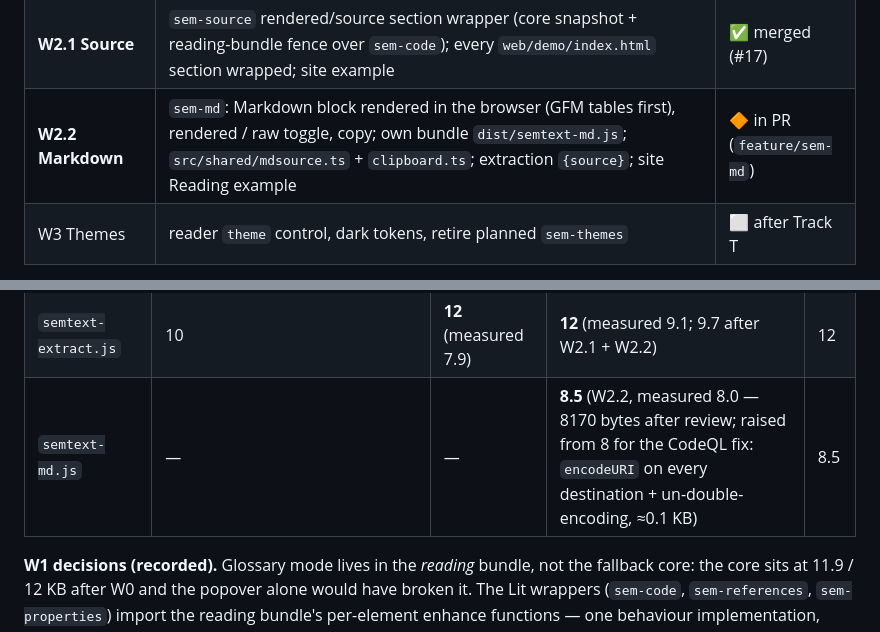
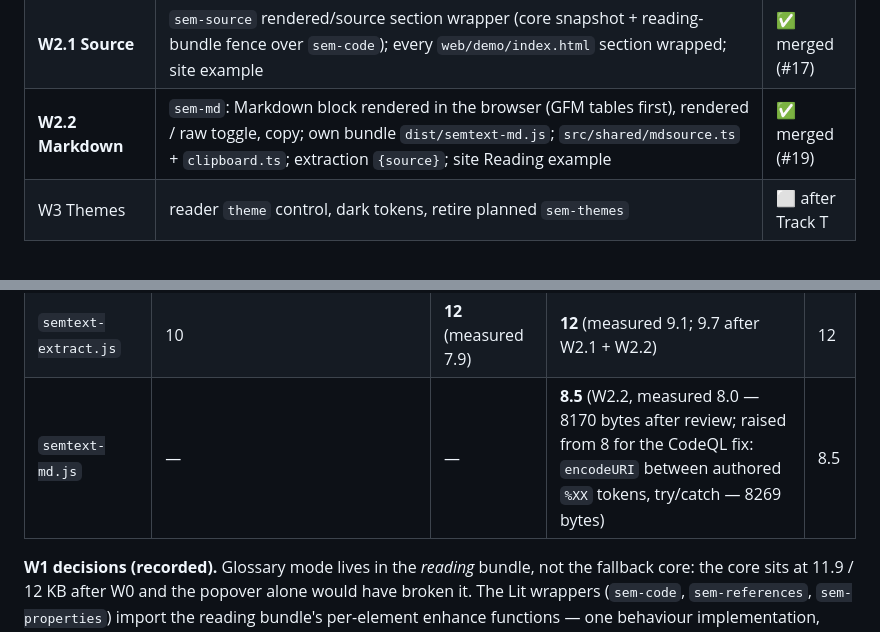
Before and after one commit to noizu-labs-ml/npl-enhanced-content, a Markdown page: ROADMAP.md, 2 parts joined by grey strips. Rendered like a GitHub page.

Commit message:
docs(roadmap): W2.2 marked merged (#19); md budget note reflects the final encoder
Co-Authored-By: Loom <loom@therobotlives.com>

```diff
--- a/ROADMAP.md
+++ b/ROADMAP.md
@@ -88,7 +88,7 @@ extraction restores authored order.
 | W1 Prose | `sem-chronology`/`sem-event` (CSS-only), `sem-code`, `sem-references`/`sem-reference`, glossary mode, `src/shared/popover.ts`, reading bundle + `<!-- sem:inline reading -->` | ✅ merged (#12) |
 | W2 Chrome + data | `sem-reader` (outline, progress, focus, type, color, print, audience controls; theme deferred), `sem-table` (sort/filter, source-index ordering), site dogfoods `sem-reader` + shows a live `sem-table`; explicit `[data-color-mode="dark"]` token block | ✅ merged (#14) |
 | **W2.1 Source** | `sem-source` rendered/source section wrapper (core snapshot + reading-bundle fence over `sem-code`); every `web/demo/index.html` section wrapped; site example | ✅ merged (#17) |
-| **W2.2 Markdown** | `sem-md`: Markdown block rendered in the browser (GFM tables first), rendered / raw toggle, copy; own bundle `dist/semtext-md.js`; `src/shared/mdsource.ts` + `clipboard.ts`; extraction `{source}`; site Reading example | 🔶 in PR (`feature/sem-md`) |
+| **W2.2 Markdown** | `sem-md`: Markdown block rendered in the browser (GFM tables first), rendered / raw toggle, copy; own bundle `dist/semtext-md.js`; `src/shared/mdsource.ts` + `clipboard.ts`; extraction `{source}`; site Reading example | ✅ merged (#19) |
 | W3 Themes | reader `theme` control, dark tokens, retire planned `sem-themes` | ⬜ after Track T |
 
 **Size budgets (raw minified, enforced by `npm run build:strict`)**
@@ -99,7 +99,7 @@ extraction restores authored order.
 | `semtext-reading.js` | — | **8** (measured 6.8) | **19.5** (measured 16.6 at W2, 18.8 after W2.1, 19.1 after the W2.1 watcher fixes — see W2 and W2.1 decisions) | 20 |
 | `semtext.js` (Lit) | 40 | **48** (measured 30.6) | **56** (measured 38.9 at W2; 48.3 after W2.1 + W2.2 review fixes) | 57 |
 | `semtext-extract.js` | 10 | **12** (measured 7.9) | **12** (measured 9.1; 9.7 after W2.1 + W2.2) | 12 |
-| `semtext-md.js` | — | — | **8.5** (W2.2, measured 8.0 — 8170 bytes after review; raised from 8 for the CodeQL fix: `encodeURI` on every destination + un-double-encoding, ≈0.1 KB) | 8.5 |
+| `semtext-md.js` | — | — | **8.5** (W2.2, measured 8.0 — 8170 bytes after review; raised from 8 for the CodeQL fix: `encodeURI` between authored `%XX` tokens, try/catch — 8269 bytes) | 8.5 |
 
 **W1 decisions (recorded).** Glossary mode lives in the *reading* bundle,
 not the fallback core: the core sits at 11.9 / 12 KB after W0 and the
```
